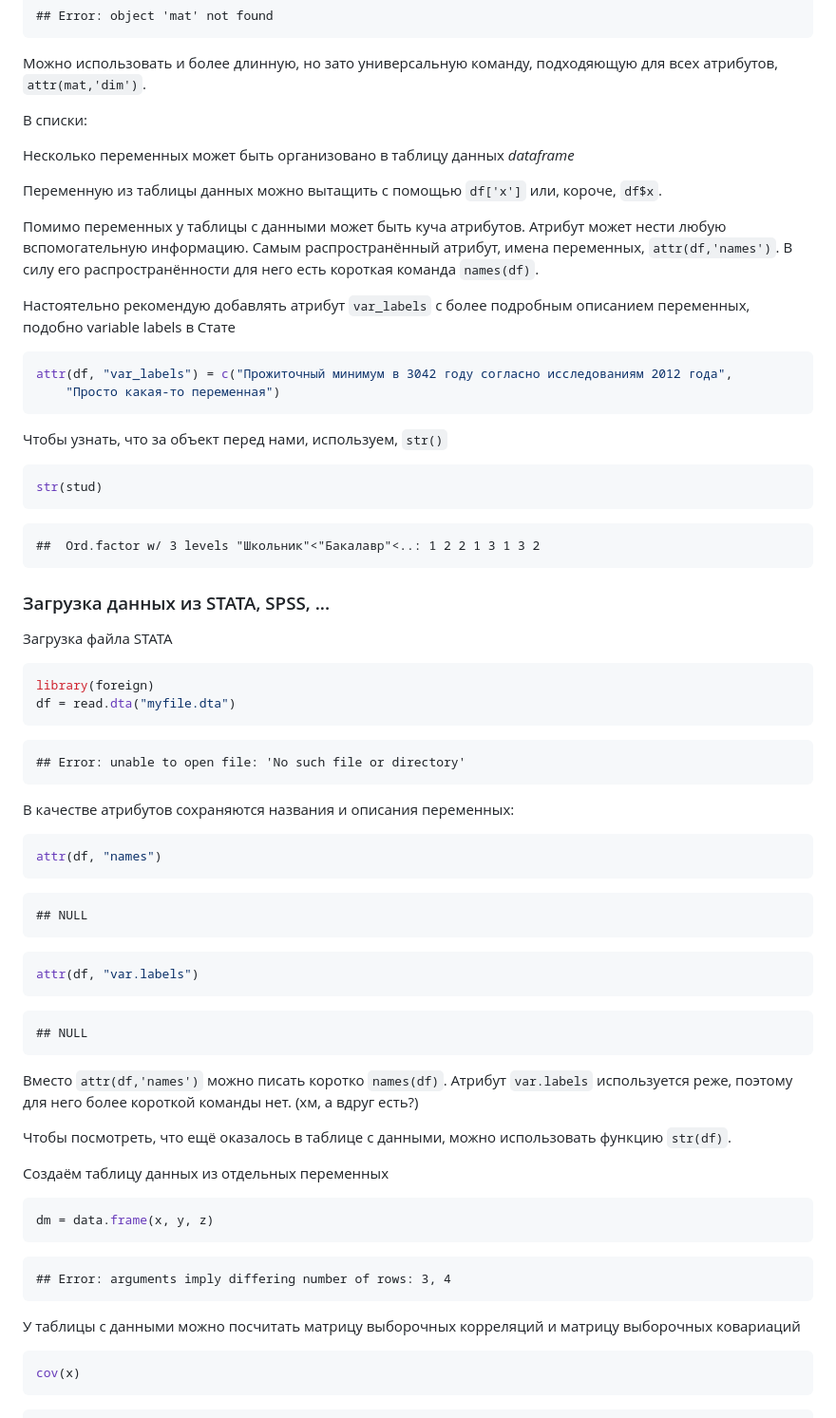
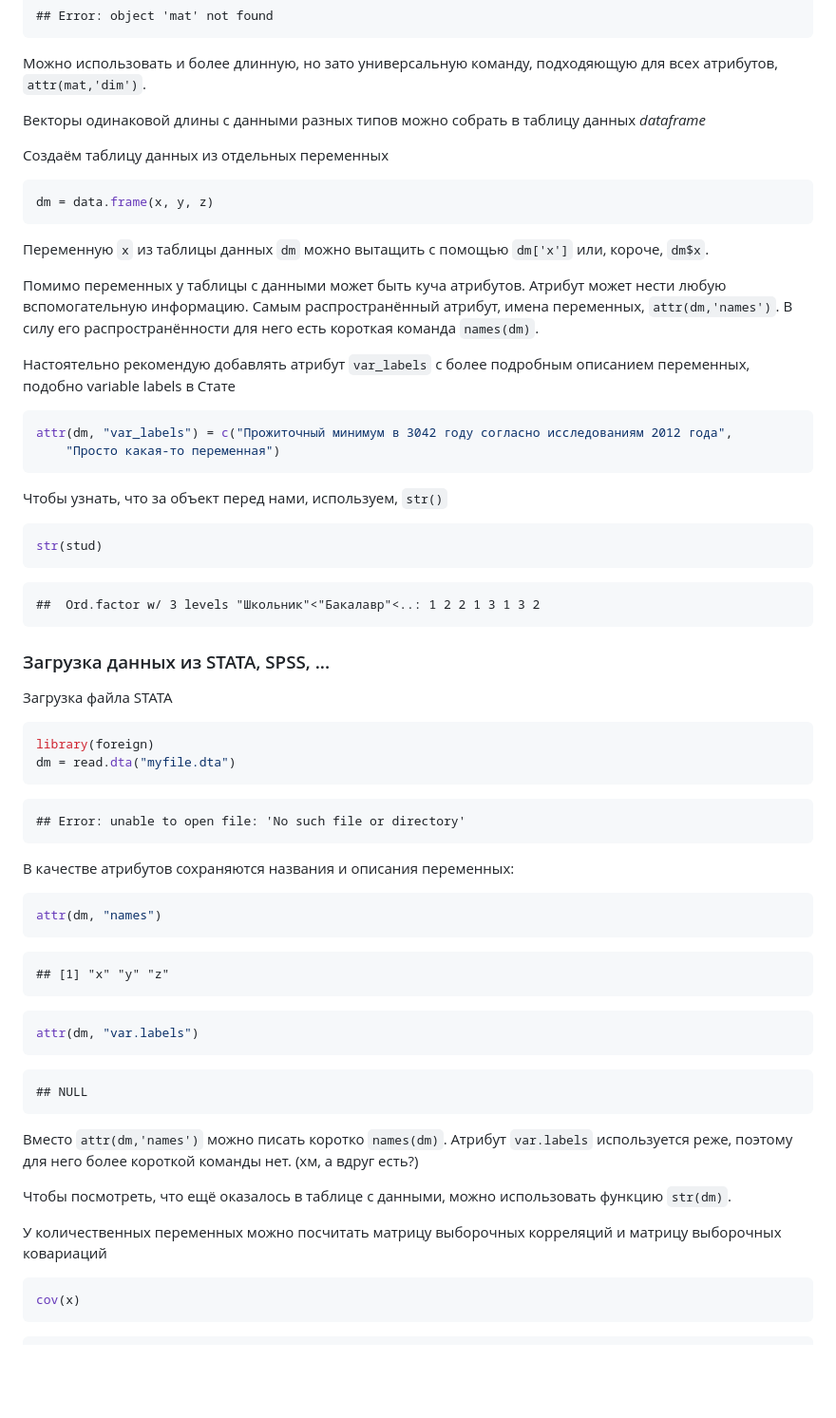
Before and after one commit to bdemeshev/em301, a Markdown page: em301_r.md, the part around the change printed below. Shown: that part at 95% size. Rendered like a GitHub page; blank space fills up the shorter version.

````diff
--- a/em301_r.md
+++ b/em301_r.md
@@ -238,21 +309,25 @@ dim(mat)
 Можно использовать и более длинную, но зато универсальную команду, подходяющую для всех атрибутов, `attr(mat,'dim')`.
 
 
+Векторы одинаковой длины с данными разных типов можно собрать в таблицу данных *dataframe*
 
-В списки:
+Создаём таблицу данных из отдельных переменных
+
+```r
+dm = data.frame(x, y, z)
+```
 
 
-Несколько переменных может быть организовано в таблицу данных *dataframe*
 
-Переменную из таблицы данных можно вытащить с помощью `df['x']` или, короче, `df$x`.
+Переменную `x` из таблицы данных `dm` можно вытащить с помощью `dm['x']` или, короче, `dm$x`.
 
-Помимо переменных у таблицы с данными может быть куча атрибутов. Атрибут может нести любую вспомогательную информацию. Самым распространённый атрибут, имена переменных, `attr(df,'names')`. В силу его распространённости для него есть короткая команда `names(df)`.
+Помимо переменных у таблицы с данными может быть куча атрибутов. Атрибут может нести любую вспомогательную информацию. Самым распространённый атрибут, имена переменных, `attr(dm,'names')`. В силу его распространённости для него есть короткая команда `names(dm)`.
 
 Настоятельно рекомендую добавлять атрибут `var_labels` с более подробным описанием
 переменных, подобно variable labels в Стате
 
 ```r
-attr(df, "var_labels") = c("Прожиточный минимум в 3042 году согласно исследованиям 2012 года",
+attr(dm, "var_labels") = c("Прожиточный минимум в 3042 году согласно исследованиям 2012 года",
     "Просто какая-то переменная")
 ```
 
@@ -274,7 +349,7 @@ str(stud)
 
 ```r
 library(foreign)
-df = read.dta("myfile.dta")
+dm = read.dta("myfile.dta")
 ```
 
 ```
@@ -285,15 +360,15 @@ df = read.dta("myfile.dta")
 В качестве атрибутов сохраняются названия и описания переменных:
 
 ```r
-attr(df, "names")
+attr(dm, "names")
 ```
 
 ```
-## NULL
+## [1] "x" "y" "z"
 ```
 
 ```r
-attr(df, "var.labels")
+attr(dm, "var.labels")
 ```
 
 ```
@@ -301,25 +376,15 @@ attr(df, "var.labels")
 ```
 
 
-Вместо `attr(df,'names')` можно писать коротко `names(df)`. Атрибут `var.labels` используется реже, поэтому для него более короткой команды нет. (хм, а вдруг есть?)
+Вместо `attr(dm,'names')` можно писать коротко `names(dm)`. Атрибут `var.labels` используется реже, поэтому для него более короткой команды нет. (хм, а вдруг есть?)
 
-Чтобы посмотреть, что ещё оказалось в таблице с данными, можно использовать функцию `str(df)`.
+Чтобы посмотреть, что ещё оказалось в таблице с данными, можно использовать функцию `str(dm)`.
 
 
 
 
-Создаём таблицу данных из отдельных переменных
 
-```r
-dm = data.frame(x, y, z)
-```
-
-```
-## Error: arguments imply differing number of rows: 3, 4
-```
-
-
-У таблицы с данными можно посчитать матрицу выборочных корреляций и матрицу выборочных ковариаций
+У количественных переменных можно посчитать матрицу выборочных корреляций и матрицу выборочных ковариаций
 
 ```r
 cov(x)
````
Also changed, not shown: other parts of em301_r.md (+127 -26 lines), figure/unnamed-chunk-35.png (added), 3 other files.
